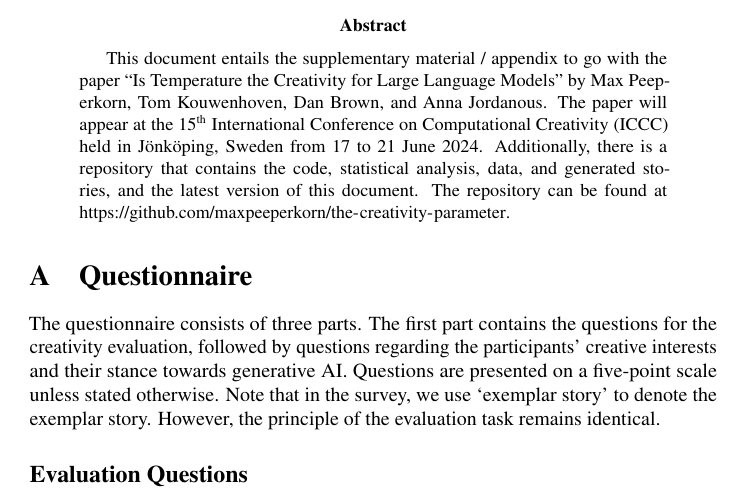
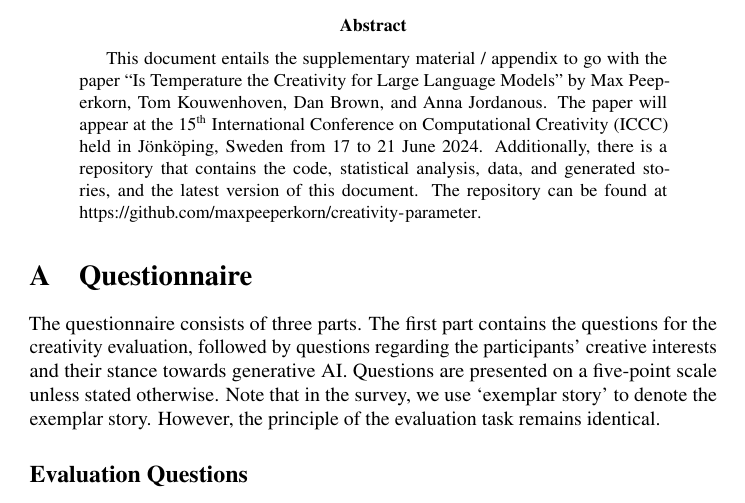
Before and after one commit to maxpeeperkorn/creativity-parameter, a LaTeX paper (supplementary_materials.tex): part of page 1 of 5, cut so that both start at the same text. Compiled offline with pdfLaTeX.

Commit message:
update url repo

```diff
--- a/supplementary_materials.tex
+++ b/supplementary_materials.tex
@@ -41,7 +41,7 @@ Supplementary Materials \\
 \maketitle
 
 \begin{abstract}
-This document entails the supplementary material / appendix to go with the paper ``Is Temperature the Creativity for Large Language Models'' by Max Peeperkorn, Tom Kouwenhoven, Dan Brown, and Anna Jordanous. The paper will appear at the 15\textsuperscript{th} International Conference on Computational Creativity (ICCC) held in J\"onk\"oping, Sweden from 17 to 21 June 2024. Additionally, there is a repository that contains the code, statistical analysis, data, and generated stories, and the latest version of this document. The repository can be found at \url{https://github.com/maxpeeperkorn/the-creativity-parameter}.
+This document entails the supplementary material / appendix to go with the paper ``Is Temperature the Creativity for Large Language Models'' by Max Peeperkorn, Tom Kouwenhoven, Dan Brown, and Anna Jordanous. The paper will appear at the 15\textsuperscript{th} International Conference on Computational Creativity (ICCC) held in J\"onk\"oping, Sweden from 17 to 21 June 2024. Additionally, there is a repository that contains the code, statistical analysis, data, and generated stories, and the latest version of this document. The repository can be found at \url{https://github.com/maxpeeperkorn/creativity-parameter}.
 \end{abstract}
 
 \appendix
```
Also changed, not shown: supplementary_materials.pdf.
